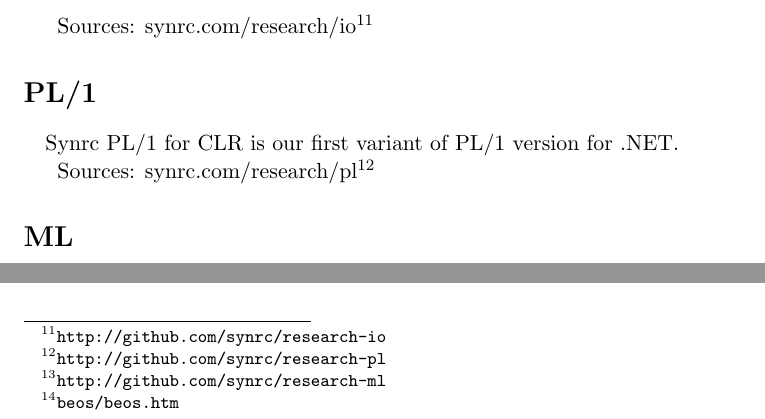
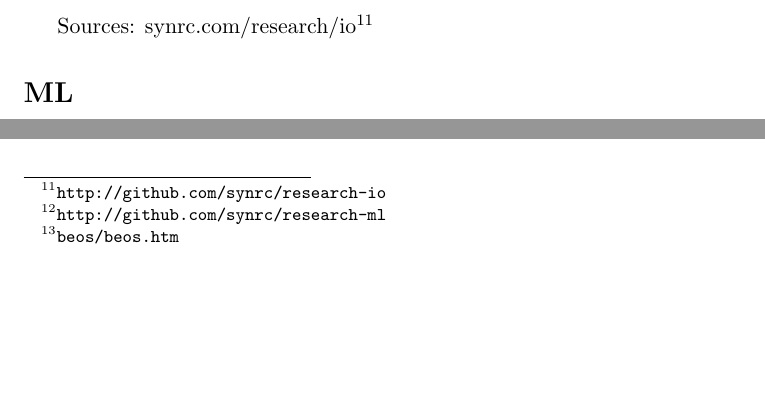
Before and after one commit to synrc/synrc.com, a LaTeX document (labs.tex): two parts of page 3 of 3, joined at a grey line, cut so that both start at the same text, the shorter picture padded with empty space. Compiled offline with pdfLaTeX; a LaTeX package or settings file that is missing is left out.

Commit message:
redesign

```diff
--- a/labs.tex
+++ b/labs.tex
@@ -118,13 +118,13 @@ of Io Language for Common Language Runtimes such as Mono and .NET.
 Sources: \footahref{http://github.com/synrc/research-io}{synrc.com/research/io}
 %HEVEA \end{divstyle}
 
-\section*{PL/1}
-%HEVEA \begin{divstyle}{block}
-\paragraph{}
-Synrc PL/1 for CLR is our first variant of PL/1 version for .NET.
+%\section*{PL/1}
+% EVEA \begin{divstyle}{block}
+%\paragraph{}
+%Synrc PL/1 for CLR is our first variant of PL/1 version for .NET.
 
-Sources: \footahref{http://github.com/synrc/research-pl}{synrc.com/research/pl}
-%HEVEA \end{divstyle}
+%Sources: \footahref{http://github.com/synrc/research-pl}{synrc.com/research/pl}
+% EVEA \end{divstyle}
 
 \section*{ML}
 %HEVEA \begin{divstyle}{block}
```
Also changed, not shown: 1 other file.
